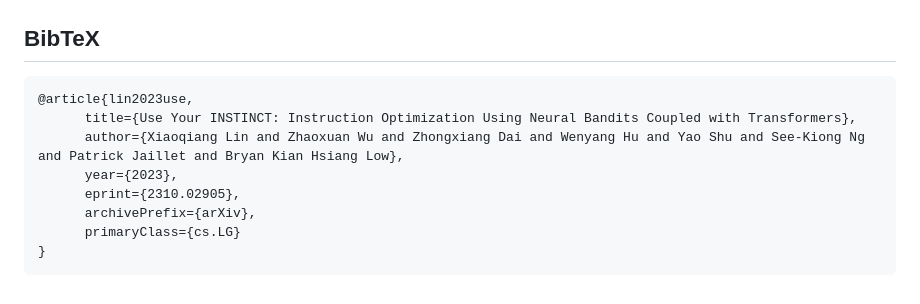
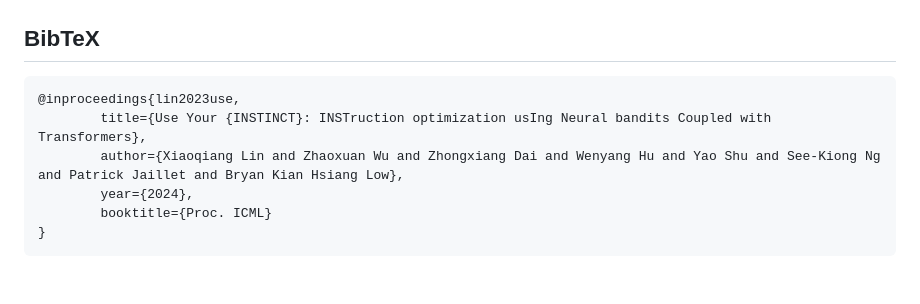
Before and after one commit to xqlin98/INSTINCT, a Markdown page: README.md, the part around the change. Rendered like a GitHub page.

````diff
--- a/README.md
+++ b/README.md
@@ -38,12 +38,10 @@ export export OPENAI_API_KEY=YOUR_KEY
 
 ## BibTeX
 ```
-@article{lin2023use,
-      title={Use Your INSTINCT: Instruction Optimization Using Neural Bandits Coupled with Transformers},
-      author={Xiaoqiang Lin and Zhaoxuan Wu and Zhongxiang Dai and Wenyang Hu and Yao Shu and See-Kiong Ng and Patrick Jaillet and Bryan Kian Hsiang Low},
-      year={2023},
-      eprint={2310.02905},
-      archivePrefix={arXiv},
-      primaryClass={cs.LG}
+@inproceedings{lin2023use,
+        title={Use Your {INSTINCT}: INSTruction optimization usIng Neural bandits Coupled with Transformers},
+        author={Xiaoqiang Lin and Zhaoxuan Wu and Zhongxiang Dai and Wenyang Hu and Yao Shu and See-Kiong Ng and Patrick Jaillet and Bryan Kian Hsiang Low},
+        year={2024},
+        booktitle={Proc. ICML}
 }
 ```
````
